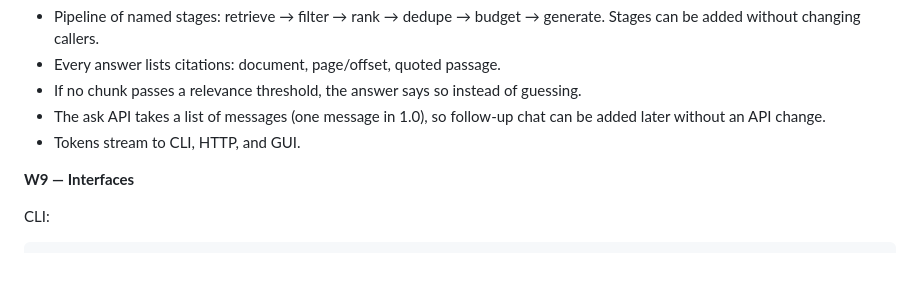
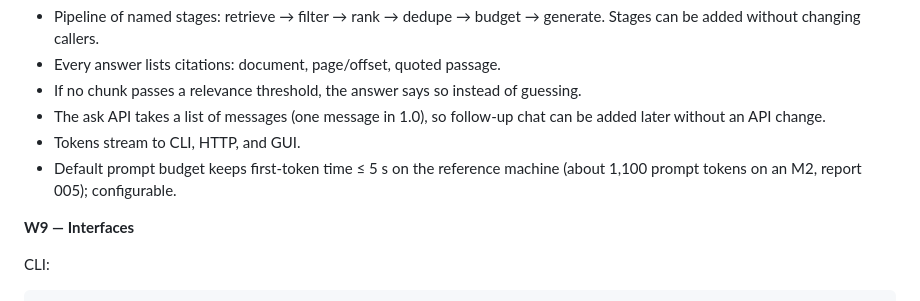
Before and after one commit to shivkarankagne/Lisa, a Markdown page: LISA_COMPLETION_PLAN.md, the part around the change. Drawn GitHub-style; blank space fills up the shorter version.

Commit message:
plan: W8 prompt budget from W4 measurements
Co-Authored-By: Claude Opus 5 <noreply@anthropic.com>

```diff
--- a/LISA_COMPLETION_PLAN.md
+++ b/LISA_COMPLETION_PLAN.md
@@ -484,6 +484,8 @@ engineer. Estimates, not commitments.
 - The ask API takes a list of messages (one message in 1.0), so
   follow-up chat can be added later without an API change.
 - Tokens stream to CLI, HTTP, and GUI.
+- Default prompt budget keeps first-token time ≤ 5 s on the reference
+  machine (about 1,100 prompt tokens on an M2, report 005); configurable.
 
 **W9 — Interfaces**
 
```
